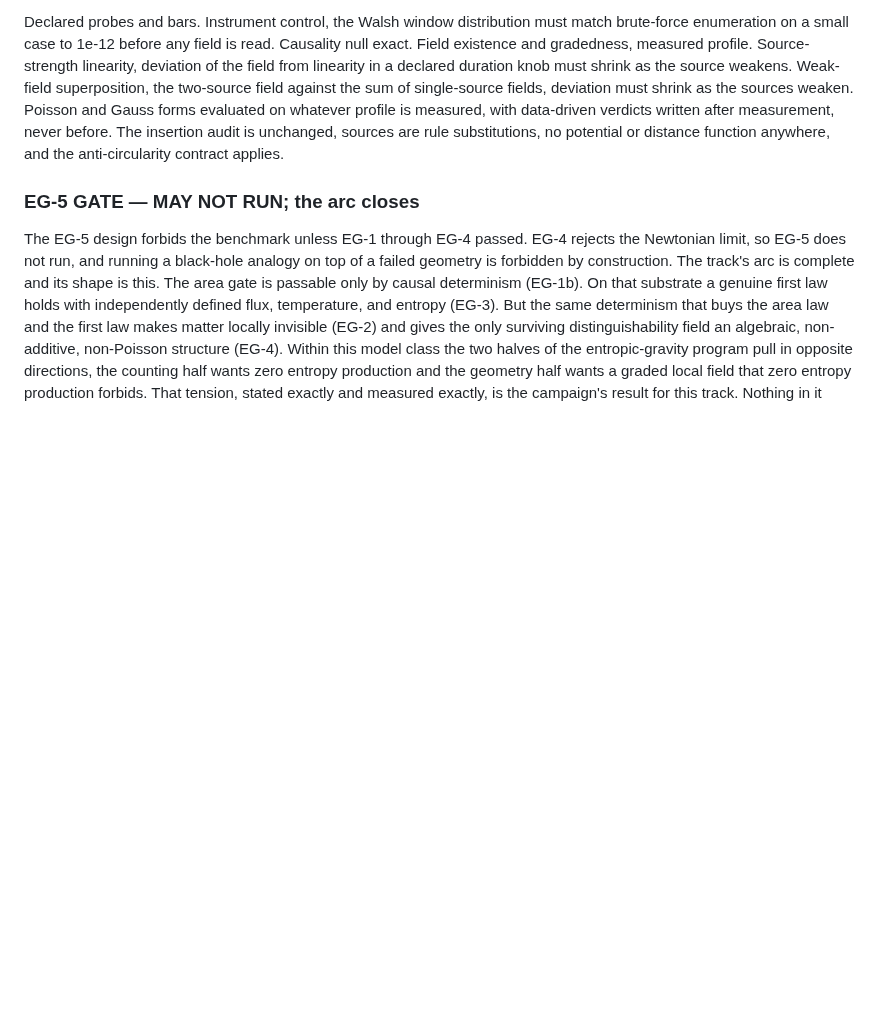
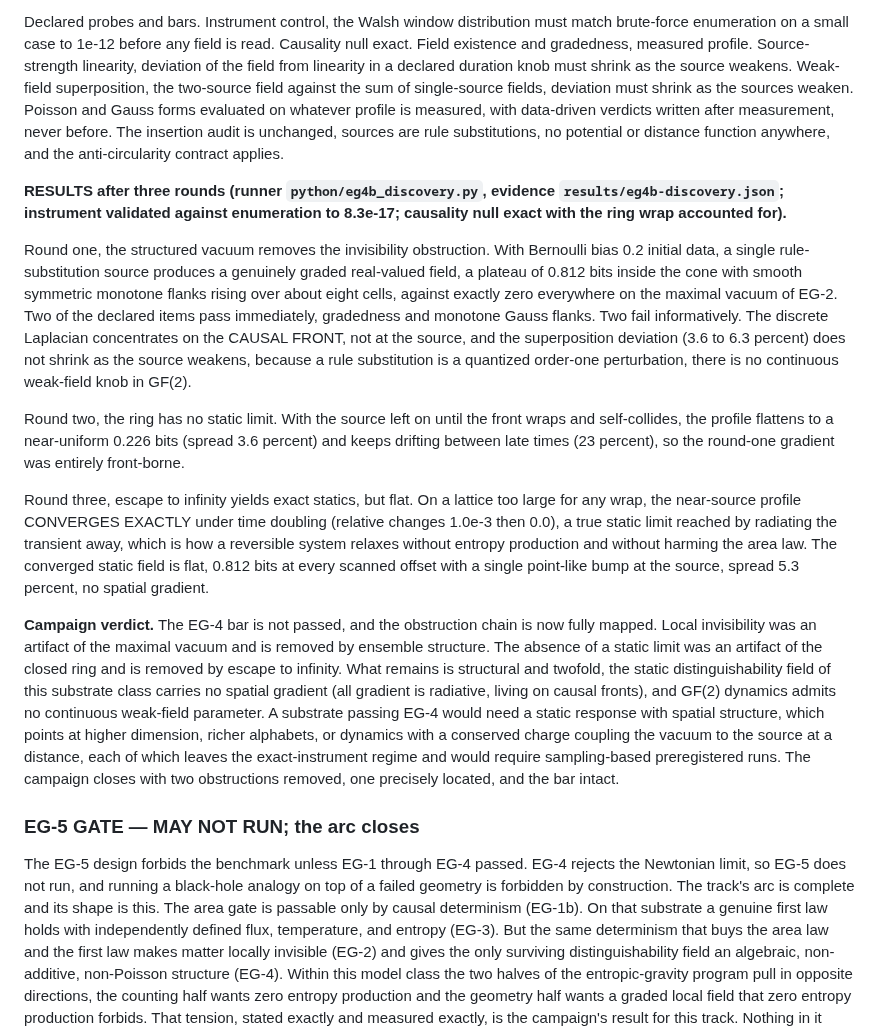
Before and after one commit to ahb-sjsu/observation-theory-campaigns, a Markdown page: experiments/ENTROPIC-GEOMETRY-TRACK.md, the part around the change. Drawn GitHub-style; blank space fills up the shorter version.

```diff
--- a/experiments/ENTROPIC-GEOMETRY-TRACK.md
+++ b/experiments/ENTROPIC-GEOMETRY-TRACK.md
@@ -502,6 +502,55 @@ insertion audit is unchanged, sources are rule substitutions, no
 potential or distance function anywhere, and the anti-circularity
 contract applies.
 
+**RESULTS after three rounds (runner `python/eg4b_discovery.py`,
+evidence `results/eg4b-discovery.json`; instrument validated against
+enumeration to 8.3e-17; causality null exact with the ring wrap
+accounted for).**
+
+Round one, the structured vacuum removes the invisibility
+obstruction. With Bernoulli bias 0.2 initial data, a single
+rule-substitution source produces a genuinely graded real-valued
+field, a plateau of 0.812 bits inside the cone with smooth symmetric
+monotone flanks rising over about eight cells, against exactly zero
+everywhere on the maximal vacuum of EG-2. Two of the declared items
+pass immediately, gradedness and monotone Gauss flanks. Two fail
+informatively. The discrete Laplacian concentrates on the CAUSAL
+FRONT, not at the source, and the superposition deviation (3.6 to
+6.3 percent) does not shrink as the source weakens, because a rule
+substitution is a quantized order-one perturbation, there is no
+continuous weak-field knob in GF(2).
+
+Round two, the ring has no static limit. With the source left on
+until the front wraps and self-collides, the profile flattens to a
+near-uniform 0.226 bits (spread 3.6 percent) and keeps drifting
+between late times (23 percent), so the round-one gradient was
+entirely front-borne.
+
+Round three, escape to infinity yields exact statics, but flat. On a
+lattice too large for any wrap, the near-source profile CONVERGES
+EXACTLY under time doubling (relative changes 1.0e-3 then 0.0), a
+true static limit reached by radiating the transient away, which is
+how a reversible system relaxes without entropy production and
+without harming the area law. The converged static field is flat,
+0.812 bits at every scanned offset with a single point-like bump at
+the source, spread 5.3 percent, no spatial gradient.
+
+**Campaign verdict.** The EG-4 bar is not passed, and the obstruction
+chain is now fully mapped. Local invisibility was an artifact of the
+maximal vacuum and is removed by ensemble structure. The absence of a
+static limit was an artifact of the closed ring and is removed by
+escape to infinity. What remains is structural and twofold, the
+static distinguishability field of this substrate class carries no
+spatial gradient (all gradient is radiative, living on causal
+fronts), and GF(2) dynamics admits no continuous weak-field
+parameter. A substrate passing EG-4 would need a static response
+with spatial structure, which points at higher dimension, richer
+alphabets, or dynamics with a conserved charge coupling the vacuum
+to the source at a distance, each of which leaves the
+exact-instrument regime and would require sampling-based
+preregistered runs. The campaign closes with two obstructions
+removed, one precisely located, and the bar intact.
+
 ### EG-5 GATE — MAY NOT RUN; the arc closes
 
 The EG-5 design forbids the benchmark unless EG-1 through EG-4
```
Also changed, not shown: README.md (+2 -1 lines).
